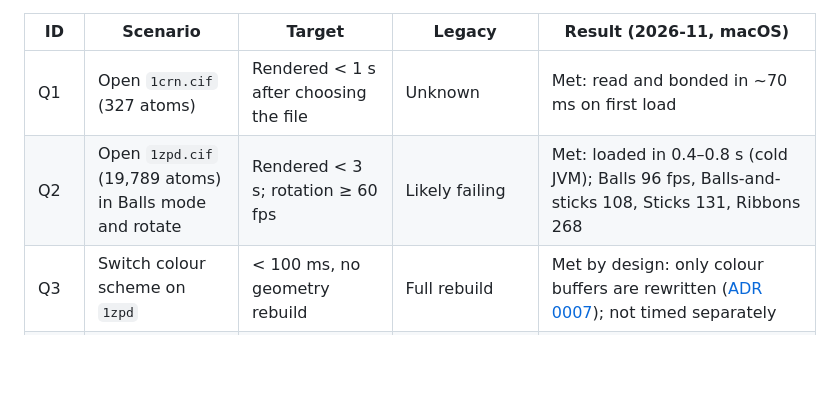
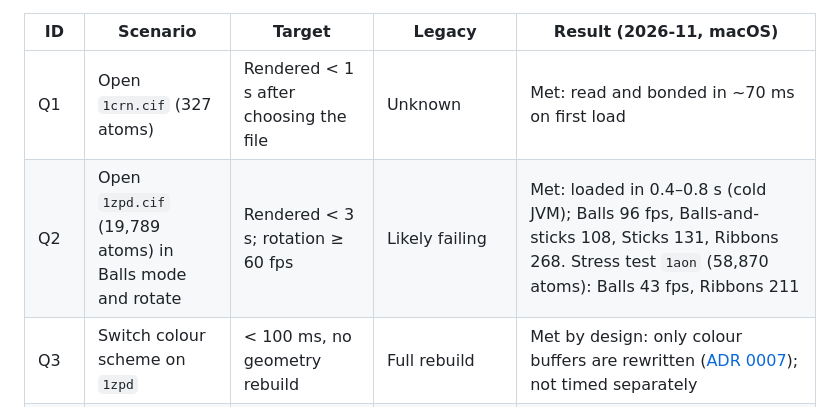
Before and after one commit to PorridgeBear/jmvs, a Markdown page: docs/arc42/10-quality-requirements.md, the part around the change. GitHub-like rendering; blank space fills up the shorter version.

```diff
--- a/docs/arc42/10-quality-requirements.md
+++ b/docs/arc42/10-quality-requirements.md
@@ -15,7 +15,7 @@ Reference machine: Apple M1-class Mac, integrated GPU, 2560×1504 back buffer (R
 | ID | Scenario | Target | Legacy | Result (2026-11, macOS) |
 |----|----------|--------|--------|--------------------------|
 | Q1 | Open `1crn.cif` (327 atoms) | Rendered < 1 s after choosing the file | Unknown | Met: read and bonded in ~70 ms on first load |
-| Q2 | Open `1zpd.cif` (19,789 atoms) in Balls mode and rotate | Rendered < 3 s; rotation ≥ 60 fps | Likely failing | Met: loaded in 0.4–0.8 s (cold JVM); Balls 96 fps, Balls-and-sticks 108, Sticks 131, Ribbons 268 |
+| Q2 | Open `1zpd.cif` (19,789 atoms) in Balls mode and rotate | Rendered < 3 s; rotation ≥ 60 fps | Likely failing | Met: loaded in 0.4–0.8 s (cold JVM); Balls 96 fps, Balls-and-sticks 108, Sticks 131, Ribbons 268. Stress test `1aon` (58,870 atoms): Balls 43 fps, Ribbons 211 |
 | Q3 | Switch colour scheme on `1zpd` | < 100 ms, no geometry rebuild | Full rebuild | Met by design: only colour buffers are rewritten ([ADR 0007](../adr/0007-instanced-rendering-incremental-recolouring.md)); not timed separately |
 | Q4 | Install and run on Windows and Linux | Installer from CI starts and loads `1crn` | Failing (macOS natives only) | Open: CI builds and tests on all three OSes; installers not yet run on Windows/Linux |
 | Q5 | Bond sets match RasMol rules | Spatial-grid bonds equal reference all-pairs bonds for all samples | Unverified | Met: `CovalentBonderParityTest` |
```
Also changed, not shown: AGENTS.md (+2 -2 lines), README.md (+51 -2 lines), data/README.md (added, +29 -0 lines), docs/images/1aon-balls-chain.png (added), docs/images/1d3z-ribbons-structure.png (added), docs/images/3nir-sticks-cpk.png (added), docs/images/4hhb-bcif-balls-chain.png (added), docs/images/4hhb-ribbons-structure.png (added), 8 other files.
